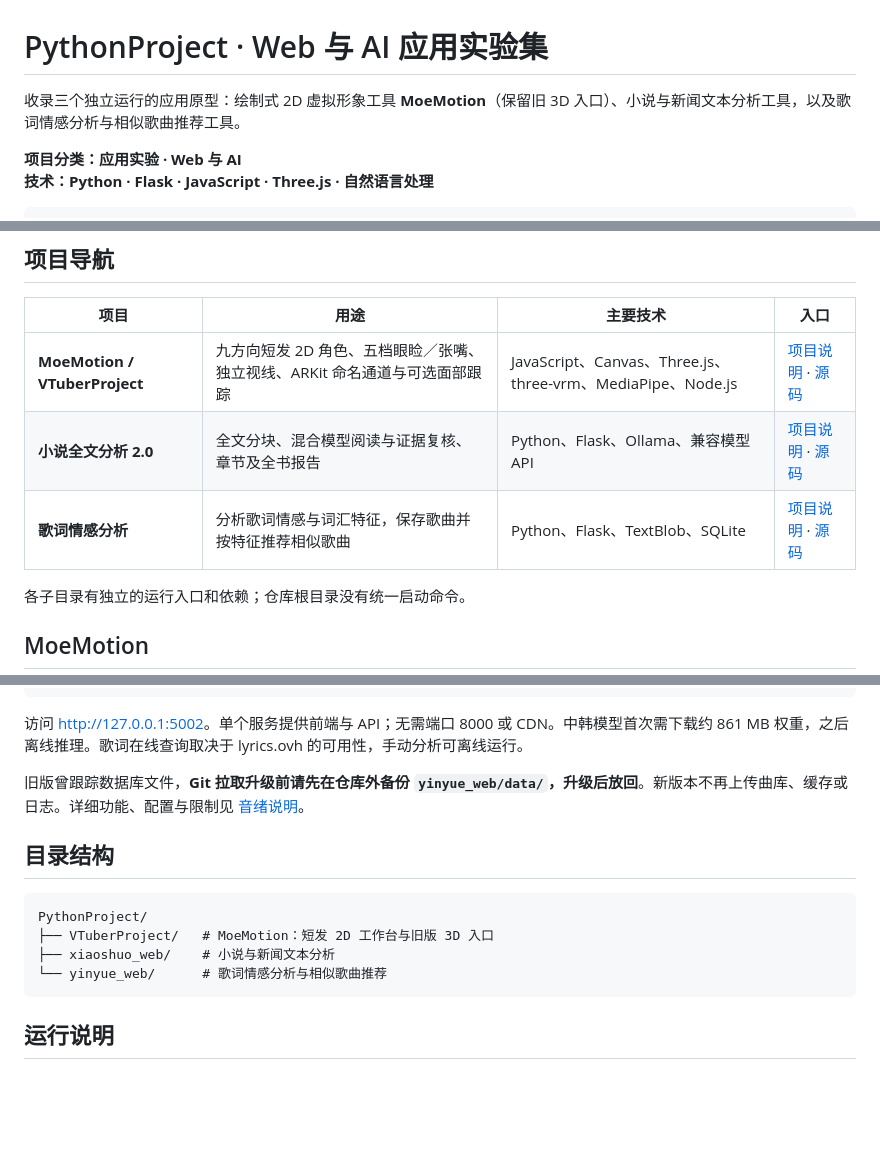
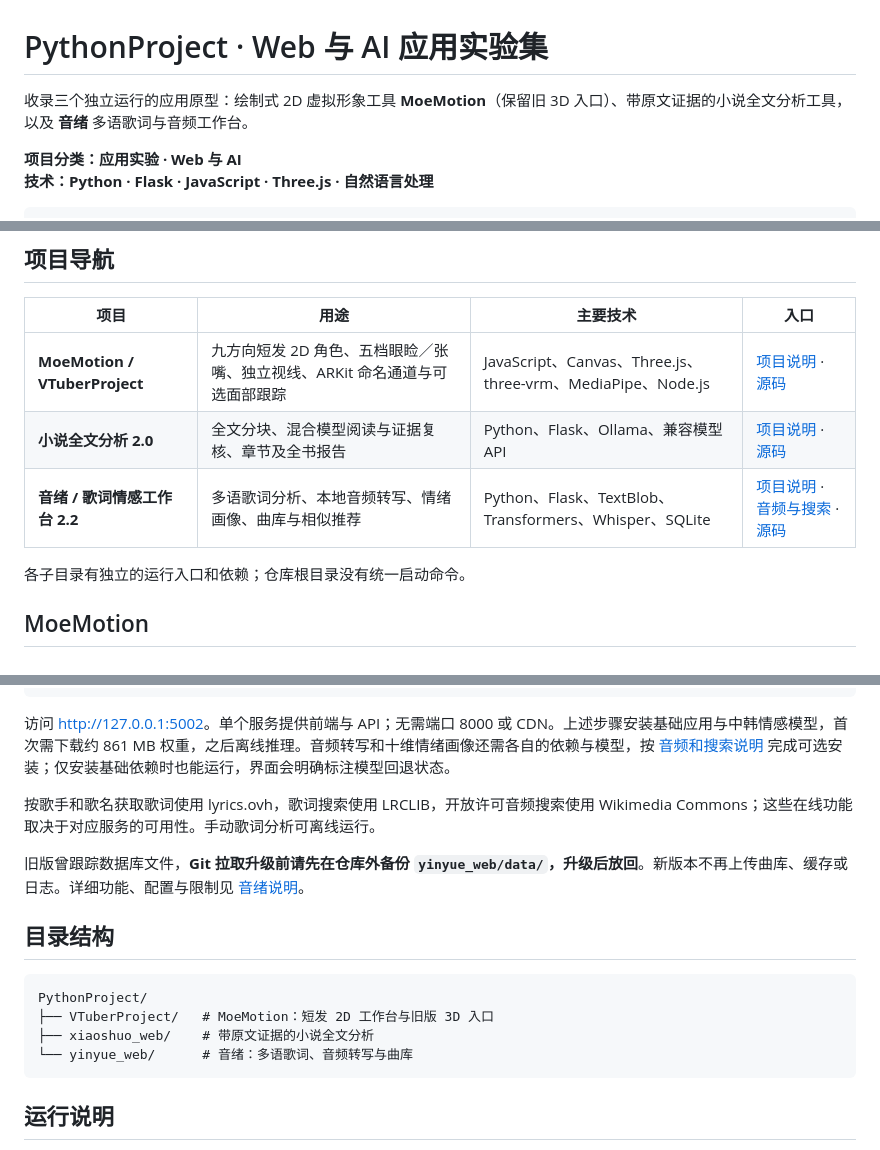
Before and after one commit to Majino12/PythonProject, a Markdown page: README.md, 3 parts joined by grey strips. Rendered like a GitHub page; blank space fills up the shorter version.

Commit message:
docs: align project navigation and usage with current implementation

````diff
--- a/README.md
+++ b/README.md
@@ -1,6 +1,6 @@
 # PythonProject · Web 与 AI 应用实验集
 
-收录三个独立运行的应用原型：绘制式 2D 虚拟形象工具 **MoeMotion**（保留旧 3D 入口）、小说与新闻文本分析工具，以及歌词情感分析与相似歌曲推荐工具。
+收录三个独立运行的应用原型：绘制式 2D 虚拟形象工具 **MoeMotion**（保留旧 3D 入口）、带原文证据的小说全文分析工具，以及 **音绪** 多语歌词与音频工作台。
 
 **项目分类：应用实验 · Web 与 AI**
 **技术：Python · Flask · JavaScript · Three.js · 自然语言处理**
@@ -16,7 +16,7 @@ cd PythonProject
 | --- | --- | --- | --- |
 | **MoeMotion / VTuberProject** | 九方向短发 2D 角色、五档眼睑／张嘴、独立视线、ARKit 命名通道与可选面部跟踪 | JavaScript、Canvas、Three.js、three-vrm、MediaPipe、Node.js | [项目说明](VTuberProject/README.md) · [源码](VTuberProject/) |
 | **小说全文分析 2.0** | 全文分块、混合模型阅读与证据复核、章节及全书报告 | Python、Flask、Ollama、兼容模型 API | [项目说明](xiaoshuo_web/README.md) · [源码](xiaoshuo_web/) |
-| **歌词情感分析** | 分析歌词情感与词汇特征，保存歌曲并按特征推荐相似歌曲 | Python、Flask、TextBlob、SQLite | [项目说明](yinyue_web/README.md) · [源码](yinyue_web/) |
+| **音绪 / 歌词情感工作台 2.2** | 多语歌词分析、本地音频转写、情绪画像、曲库与相似推荐 | Python、Flask、TextBlob、Transformers、Whisper、SQLite | [项目说明](yinyue_web/README.md) · [音频与搜索](yinyue_web/AUDIO_AND_SEARCH.md) · [源码](yinyue_web/) |
 
 各子目录有独立的运行入口和依赖；仓库根目录没有统一启动命令。
 
@@ -71,7 +71,9 @@ python scripts/setup_models.py
 python run.py
 ```
 
-访问 <http://127.0.0.1:5002>。单个服务提供前端与 API；无需端口 8000 或 CDN。中韩模型首次需下载约 861 MB 权重，之后离线推理。歌词在线查询取决于 lyrics.ovh 的可用性，手动分析可离线运行。
+访问 <http://127.0.0.1:5002>。单个服务提供前端与 API；无需端口 8000 或 CDN。上述步骤安装基础应用与中韩情感模型，首次需下载约 861 MB 权重，之后离线推理。音频转写和十维情绪画像还需各自的依赖与模型，按 [音频和搜索说明](yinyue_web/AUDIO_AND_SEARCH.md#安装) 完成可选安装；仅安装基础依赖时也能运行，界面会明确标注模型回退状态。
+
+按歌手和歌名获取歌词使用 lyrics.ovh，歌词搜索使用 LRCLIB，开放许可音频搜索使用 Wikimedia Commons；这些在线功能取决于对应服务的可用性。手动歌词分析可离线运行。
 
 旧版曾跟踪数据库文件，**Git 拉取升级前请先在仓库外备份 `yinyue_web/data/`，升级后放回**。新版本不再上传曲库、缓存或日志。详细功能、配置与限制见 [音绪说明](yinyue_web/README.md)。
 
@@ -80,8 +82,8 @@ python run.py
 ```text
 PythonProject/
 ├── VTuberProject/   # MoeMotion：短发 2D 工作台与旧版 3D 入口
-├── xiaoshuo_web/    # 小说与新闻文本分析
-└── yinyue_web/      # 歌词情感分析与相似歌曲推荐
+├── xiaoshuo_web/    # 带原文证据的小说全文分析
+└── yinyue_web/      # 音绪：多语歌词、音频转写与曲库
 ```
 
 ## 运行说明
````
Also changed, not shown: other parts of README.md (+1 -1 lines).
